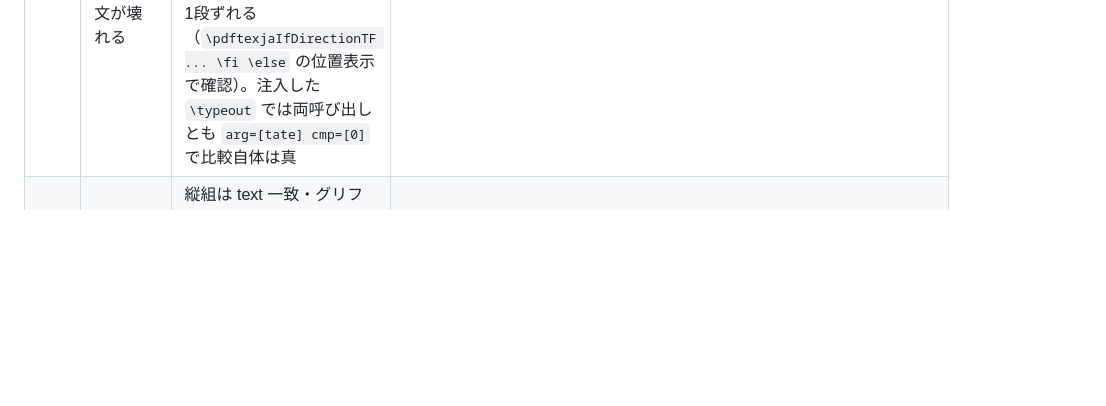
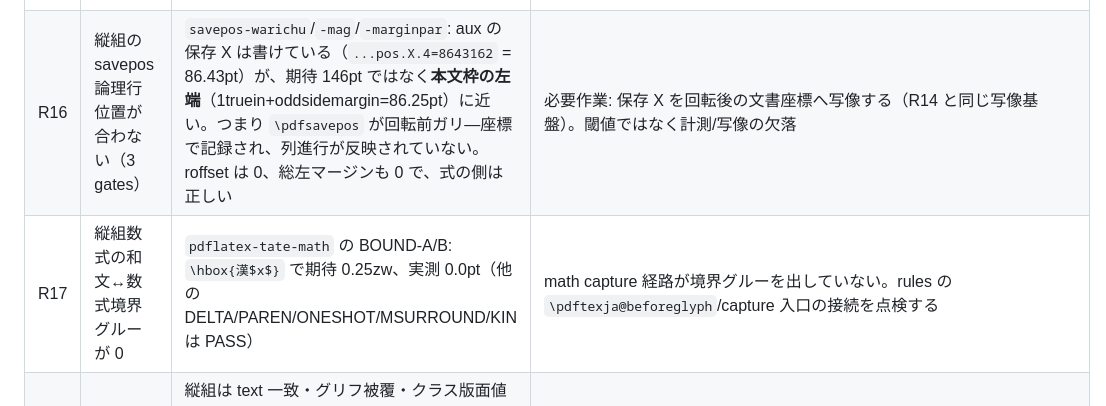
Before and after one commit to tani/pdftexja, a Markdown page: PLAN.md, the part around the change. Rendered like a GitHub page; blank space fills up the shorter version.

Commit message:
pdftexja: record R16 (tate savepos mapping) and R17 (math boundary glue)
The rebuilt jlreq suite leaves six gates red, all backend semantics, and the
two remaining causes are now measured and recorded:

- R16: the tate savepos gates.  The aux label is written (pos.X.4 = 86.43pt)
  but the value is the text block's left edge (1truein + oddsidemargin =
  86.25pt) instead of the 6-column position (~146pt): \pdfsavepos records the
  pre-rotation galley x, so the column advance is not in the value.  Needs the
  same rotated-frame mapping as R14, not a threshold change.
- R17: the tate math BOUND-A/B gate: a JA<->math boundary in \hbox{漢$x$}
  carries 0.0pt where 0.25zw is expected; every other assertion of that gate
  (DELTA/PAREN/ONESHOT/MSURROUND/KIN) passes.

```diff
--- a/PLAN.md
+++ b/PLAN.md
@@ -49,6 +49,8 @@ jlreq:
 | R9 | 縦組 jlreq が private state 参照で停止 | `\jlreqpdf@…` **107 箇所 / 20 ブロック**（units 624–664, savepos 757–887, para reset 1202–1208, UTF8 1494–1651, size 1762–1774, C* 1825–1851, warichu 4604–4870, warichu keys, TCY/jidori/akigumi 6997–7209, reference 7317–7477, insertion 7607–7645, ai-mark 3998–4061, index 6694–6745, math internal 6637–6640） | 旧 backend のアルゴリズム本体が class に残存（plan split §3 の除去対象） |
 | R10 | 旧 backend が現役 | `jlreq-pdftex{,-rules,-ruby,-paragraph}.sty` が install/TDS 対象に残る | 未削除（re-export shim は作らない） |
 | R15 | 分岐末尾の CJK グリフで呼び手の条件文が壊れる | 最小再現: `\iftrue\jlreq@iftdir{X}{\number\year 年}\fi` を2回 → `! Extra \else`。1回では通る。`\pdftexjaIfDirectionTF` の外側 `\ifnum` が、CJK デコーダの `\futurelet` ペーくが呼び手の `\fi` を `\ifx` のオペランドとして読む際に閉じられ、以降が1段ずれる（`\pdftexjaIfDirectionTF ... \fi \else` の位置表示で確認）。注入した `\typeout` では両呼び出しとも `arg=[tate] cmp=[0]` で比較自体は真 | 次段: peek の実装を「フォロワを `\ifx` のオペランドにしない」形（意味文字列の比較、または `\fi`/`\else`/`\or` を検出したら peek を中止）へ変更する。**閾値ではなく実装の欠陥**。jlreq の date gate 2 件がこれに依存 |
+| R16 | 縦組の savepos 論理行位置が合わない（3 gates） | `savepos-warichu`/`-mag`/`-marginpar`: aux の保存 X は書けている（`...pos.X.4=8643162` = 86.43pt）が、期待 146pt ではなく**本文枠の左端**（1truein+oddsidemargin=86.25pt）に近い。つまり `\pdfsavepos` が回転前ガリ―座標で記録され、列進行が反映されていない。roffset は 0、総左マージンも 0 で、式の側は正しい | 必要作業: 保存 X を回転後の文書座標へ写像する（R14 と同じ写像基盤）。閾値ではなく計測/写像の欠落 |
+| R17 | 縦組数式の和文↔数式境界グルーが 0 | `pdflatex-tate-math` の BOUND-A/B: `\hbox{漢$x$}` で期待 0.25zw、実測 0.0pt（他の DELTA/PAREN/ONESHOT/MSURROUND/KIN は PASS） | math capture 経路が境界グルーを出していない。rules の `\pdftexja@beforeglyph`/capture 入口の接続を点検する |
 | R14 | 縦組の**位置**ゲートが無い | 縦組は text 一致・グリフ被覆・クラス版面値で検証しているが、列位置の比較は未実装。実測: jtbook page1 の x クラスタ間隔は 15.4/16.9pt の実列間に 1.1–2.0pt のサブセル分割が混在し、単純な「最頻値/中央値」はどちらも artefact になる | 必要作業: pdftexja の回転ガリ―を文書座標系へ戻す写像を比較器に実装し、その上で列ピッチを 0.05pt で比較する（閾値ではなく計測基盤の追加） |
 | R13 | crop transport が委譲していない | `jlreq-trimmarks.sty` / `jlreq-trimmarks-pdftex.def` が自前で stock/`\pdfpageattr`/回転を実装 | `\pdftexjaSetCropStock/SetCropDrawing/SetPageAttributes/ClockwiseBox` へ委譲すべき（plan §7.2） |
 
```
